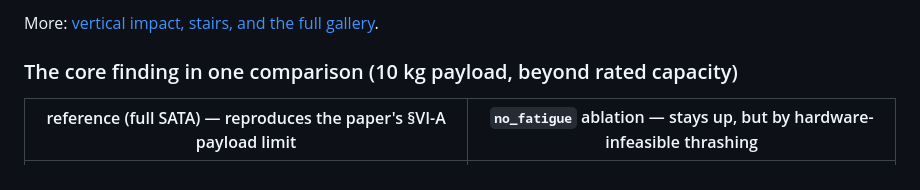
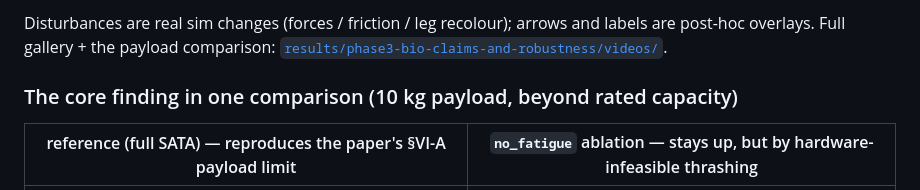
Before and after one commit to Stanley-1013/bio-inspired-adaptive-locomotion, a Markdown page: README.md, the part around one of its changes. Rendered like a GitHub page.

Commit message:
README: show all four compliance clips (2x2), not just two
The front-door embedded only push + leg-pull; vertical and stairs were behind a
text link. Added them as a second row so all four disturbance demos are visible
on the landing page, with a note that disturbances are real and overlays are
post-hoc.

Co-Authored-By: Claude Opus 4.8 (1M context) <noreply@anthropic.com>

```diff
--- a/README.md
+++ b/README.md
@@ -43,5 +45,7 @@ event.
 
-More: [vertical impact, stairs, and the full gallery](./results/phase3-bio-claims-and-robustness/videos/).
+Disturbances are real sim changes (forces / friction / leg recolour); arrows and
+labels are post-hoc overlays. Full gallery + the payload comparison:
+[`results/phase3-bio-claims-and-robustness/videos/`](./results/phase3-bio-claims-and-robustness/videos/).
 
 ### The core finding in one comparison (10 kg payload, beyond rated capacity)
 
```
Also changed, not shown: other parts of README.md (+2 -0 lines).
